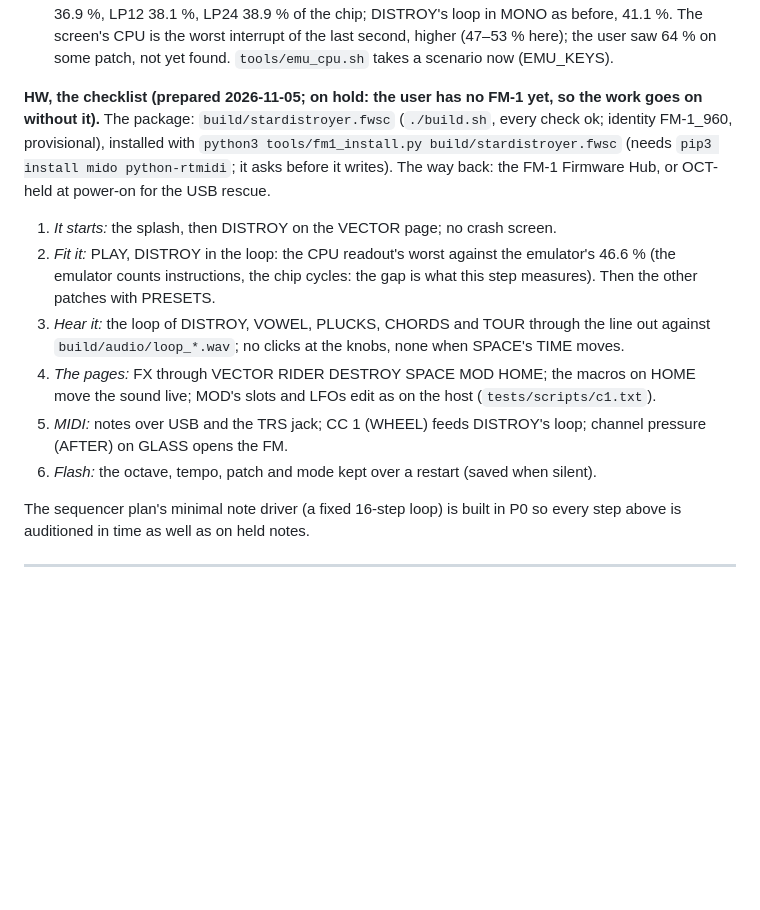
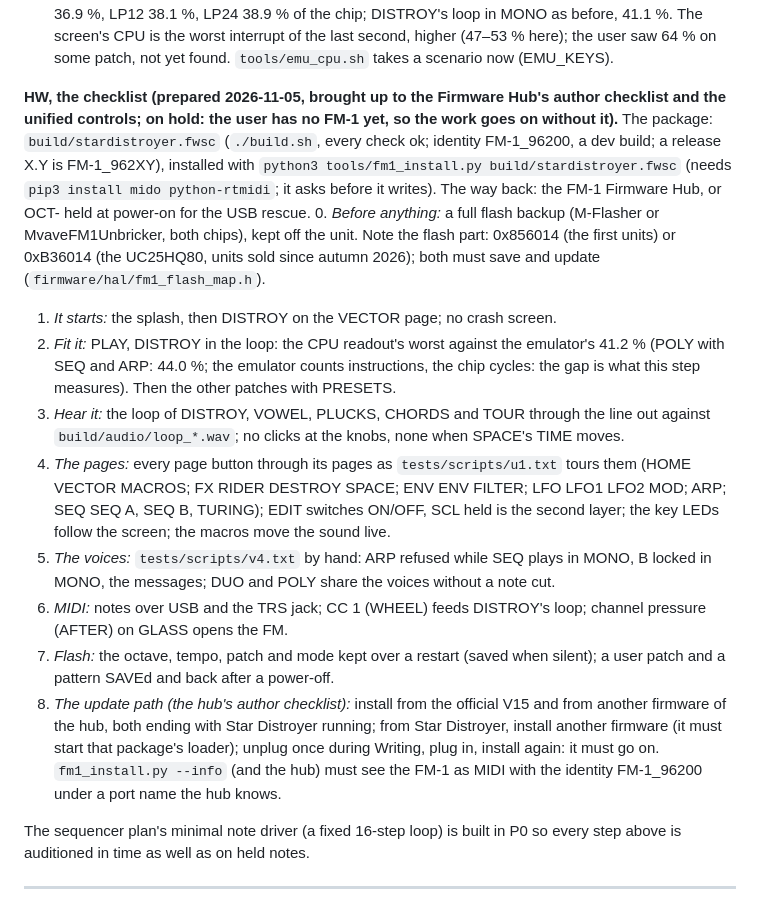
Before and after one commit to joakimskurk/fm1stardistroyer, a Markdown page: docs/sd/Star_Distroyer_FM1_Sound_Plan_v0.1.md, the part around the change. Drawn GitHub-style; blank space fills up the shorter version.

```diff
--- a/docs/sd/Star_Distroyer_FM1_Sound_Plan_v0.1.md
+++ b/docs/sd/Star_Distroyer_FM1_Sound_Plan_v0.1.md
@@ -1091,20 +1091,34 @@ nearly manage to bake one in"; on the envelopes: "is it impossible with today's
   interrupt of the last second, higher (47–53 % here); the user saw 64 % on some patch, not yet found.
   `tools/emu_cpu.sh` takes a scenario now (EMU_KEYS).
 
-**HW, the checklist (prepared 2026-11-05; on hold: the user has no FM-1 yet, so the work goes on without it).** The package:
-`build/stardistroyer.fwsc` (`./build.sh`, every check ok; identity FM-1_960, provisional), installed with
-`python3 tools/fm1_install.py build/stardistroyer.fwsc` (needs `pip3 install mido python-rtmidi`; it asks before
-it writes). The way back: the FM-1 Firmware Hub, or OCT- held at power-on for the USB rescue.
+**HW, the checklist (prepared 2026-11-05, brought up to the Firmware Hub's author checklist and the unified
+controls; on hold: the user has no FM-1 yet, so the work goes on without it).** The package:
+`build/stardistroyer.fwsc` (`./build.sh`, every check ok; identity FM-1_96200, a dev build; a release X.Y is
+FM-1_962XY), installed with `python3 tools/fm1_install.py build/stardistroyer.fwsc` (needs
+`pip3 install mido python-rtmidi`; it asks before it writes). The way back: the FM-1 Firmware Hub, or OCT- held at
+power-on for the USB rescue.
+0. *Before anything:* a full flash backup (M-Flasher or MvaveFM1Unbricker, both chips), kept off the unit. Note
+   the flash part: 0x856014 (the first units) or 0xB36014 (the UC25HQ80, units sold since autumn 2026); both must
+   save and update (`firmware/hal/fm1_flash_map.h`).
 1. *It starts:* the splash, then DISTROY on the VECTOR page; no crash screen.
-2. *Fit it:* PLAY, DISTROY in the loop: the CPU readout's worst against the emulator's 46.6 % (the emulator counts
-   instructions, the chip cycles: the gap is what this step measures). Then the other patches with PRESETS.
+2. *Fit it:* PLAY, DISTROY in the loop: the CPU readout's worst against the emulator's 41.2 % (POLY with SEQ and
+   ARP: 44.0 %; the emulator counts instructions, the chip cycles: the gap is what this step measures). Then the
+   other patches with PRESETS.
 3. *Hear it:* the loop of DISTROY, VOWEL, PLUCKS, CHORDS and TOUR through the line out against
    `build/audio/loop_*.wav`; no clicks at the knobs, none when SPACE's TIME moves.
-4. *The pages:* FX through VECTOR RIDER DESTROY SPACE MOD HOME; the macros on HOME move the sound live; MOD's
-   slots and LFOs edit as on the host (`tests/scripts/c1.txt`).
-5. *MIDI:* notes over USB and the TRS jack; CC 1 (WHEEL) feeds DISTROY's loop; channel pressure (AFTER) on GLASS
+4. *The pages:* every page button through its pages as `tests/scripts/u1.txt` tours them (HOME VECTOR MACROS; FX
+   RIDER DESTROY SPACE; ENV ENV FILTER; LFO LFO1 LFO2 MOD; ARP; SEQ SEQ A, SEQ B, TURING); EDIT switches ON/OFF,
+   SCL held is the second layer; the key LEDs follow the screen; the macros move the sound live.
+5. *The voices:* `tests/scripts/v4.txt` by hand: ARP refused while SEQ plays in MONO, B locked in MONO, the
+   messages; DUO and POLY share the voices without a note cut.
+6. *MIDI:* notes over USB and the TRS jack; CC 1 (WHEEL) feeds DISTROY's loop; channel pressure (AFTER) on GLASS
    opens the FM.
-6. *Flash:* the octave, tempo, patch and mode kept over a restart (saved when silent).
+7. *Flash:* the octave, tempo, patch and mode kept over a restart (saved when silent); a user patch and a pattern
+   SAVEd and back after a power-off.
+8. *The update path (the hub's author checklist):* install from the official V15 and from another firmware of the
+   hub, both ending with Star Distroyer running; from Star Distroyer, install another firmware (it must start that
+   package's loader); unplug once during Writing, plug in, install again: it must go on. `fm1_install.py --info`
+   (and the hub) must see the FM-1 as MIDI with the identity FM-1_96200 under a port name the hub knows.
 
 The sequencer plan's minimal note driver (a fixed 16-step loop) is built in P0 so every step above is auditioned in
 time as well as on held notes.
```
Also changed, not shown: README.md (+16 -3 lines), docs/card.png (added), 11 other files.
